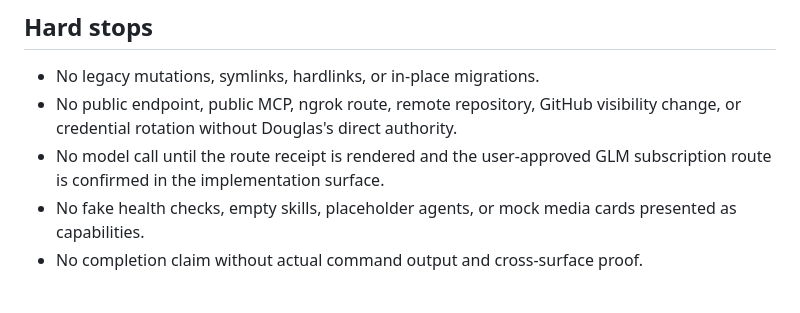
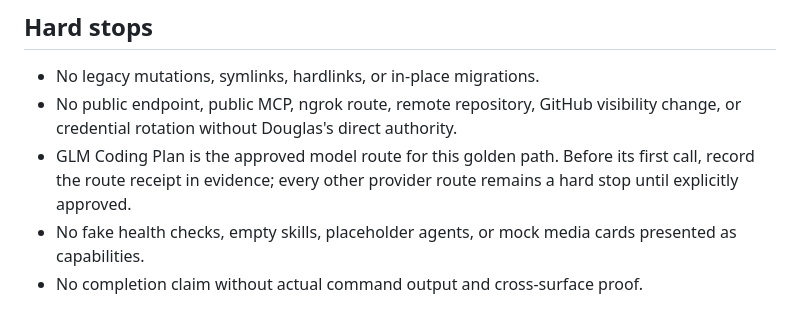
Before and after one commit to CaptainPhantasy/FLOYD-THE_WHOLE_DAMN_SUITE, a Markdown page: FABLE5_HANDOFF.md, the part around the change. GitHub-like rendering.

Commit message:
docs: authorize GLM golden path route

```diff
--- a/FABLE5_HANDOFF.md
+++ b/FABLE5_HANDOFF.md
@@ -146,8 +146,9 @@ it is never rendered as working.
 - No legacy mutations, symlinks, hardlinks, or in-place migrations.
 - No public endpoint, public MCP, ngrok route, remote repository, GitHub
   visibility change, or credential rotation without Douglas's direct authority.
-- No model call until the route receipt is rendered and the user-approved GLM
-  subscription route is confirmed in the implementation surface.
+- GLM Coding Plan is the approved model route for this golden path. Before its
+  first call, record the route receipt in evidence; every other provider route
+  remains a hard stop until explicitly approved.
 - No fake health checks, empty skills, placeholder agents, or mock media cards
   presented as capabilities.
 - No completion claim without actual command output and cross-surface proof.
```
